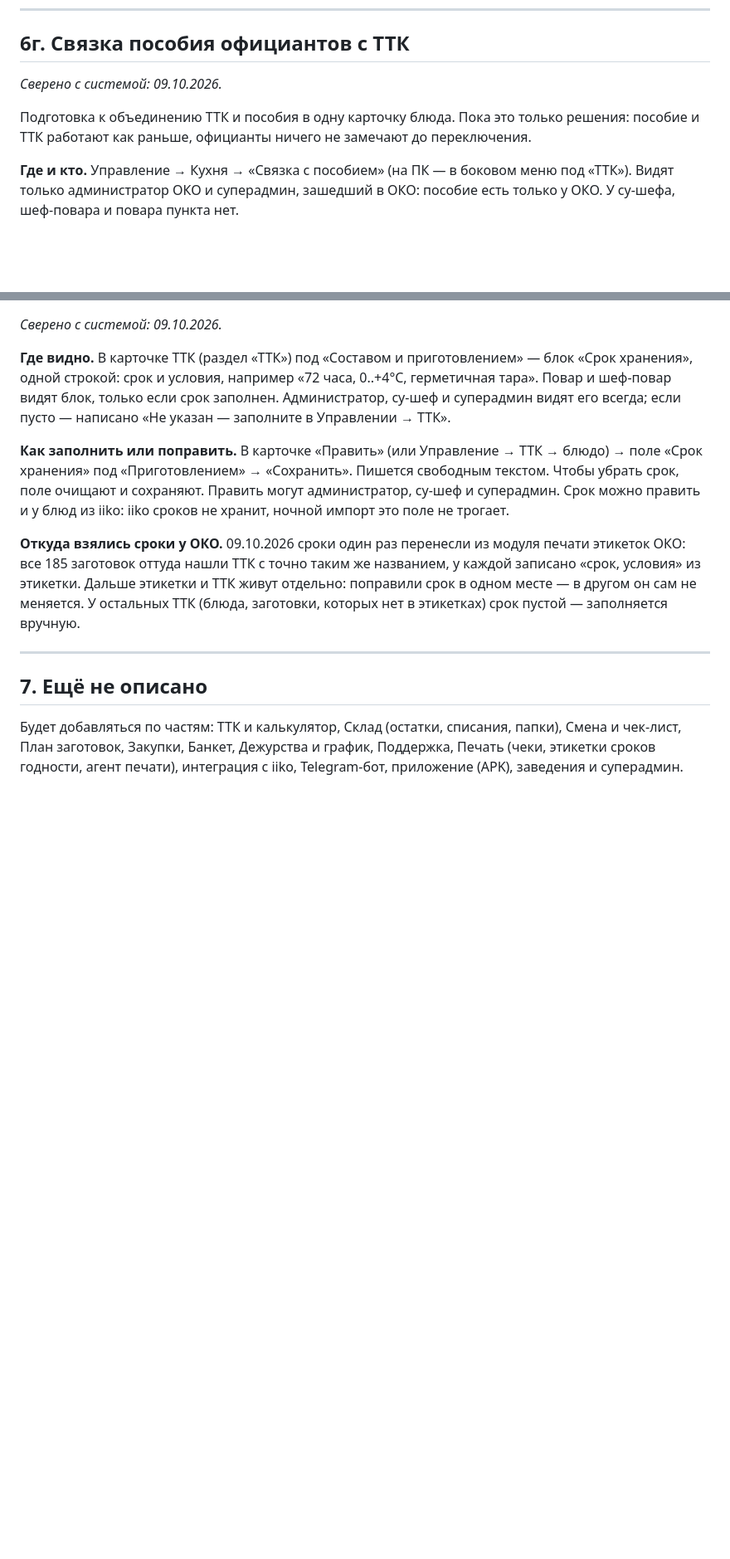
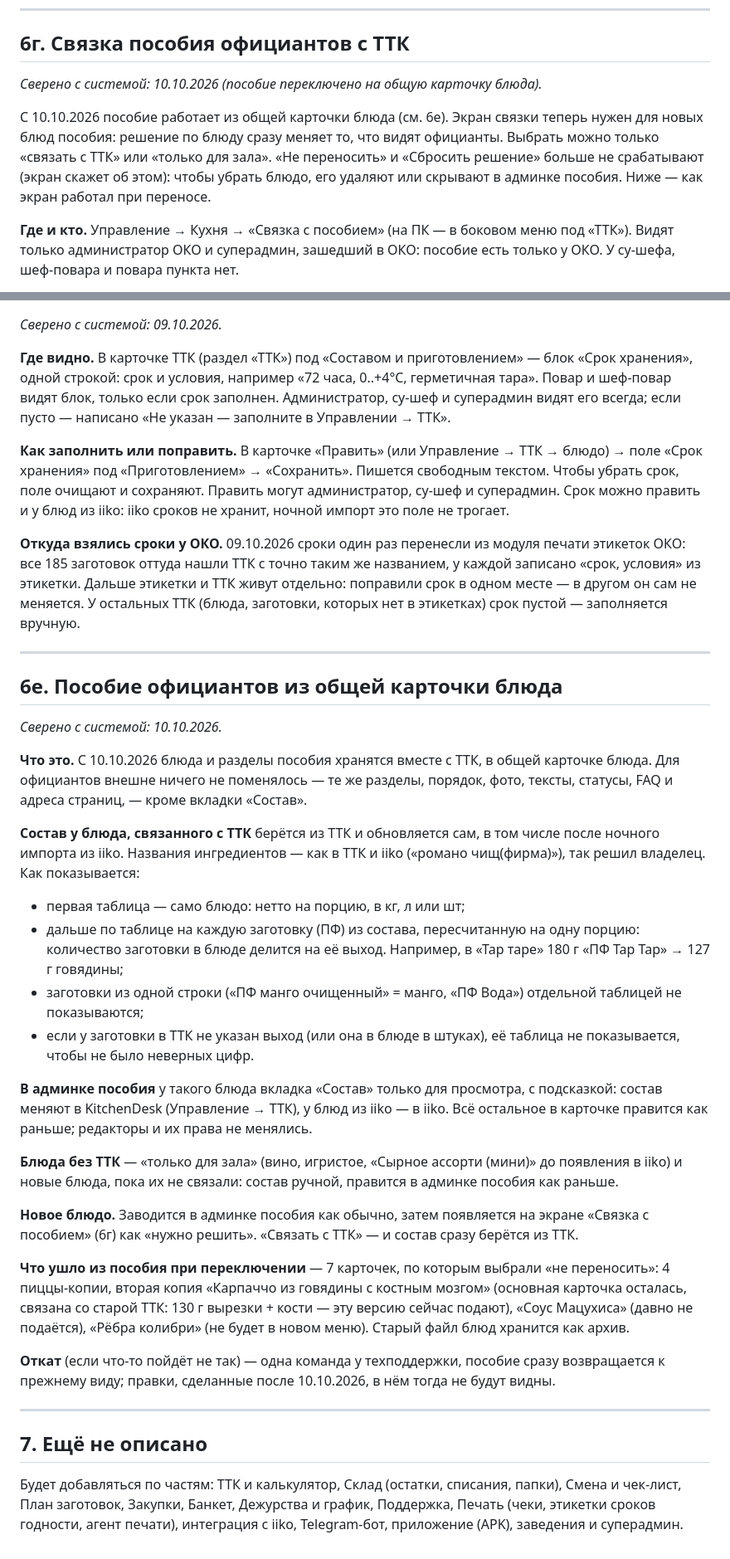
Before and after one commit to alisherphoto10-png/kitchen-guide, a Markdown page: print-agent/docs/kak-ustroen-kitchendesk.md, 2 parts joined by grey strips. Shown at 83% size. Rendered like a GitHub page; blank space fills up the shorter version.

Commit message:
Справочник 6е: пособие из общей карточки блюда; 6г после переключения
Co-Authored-By: Claude Opus 5.5 <noreply@anthropic.com>

```diff
--- a/print-agent/docs/kak-ustroen-kitchendesk.md
+++ b/print-agent/docs/kak-ustroen-kitchendesk.md
@@ -865,11 +866,14 @@ _Сверено с системой: 08.10.2026._
 
 ## 6г. Связка пособия официантов с ТТК
 
-_Сверено с системой: 09.10.2026._
+_Сверено с системой: 10.10.2026 (пособие переключено на общую карточку блюда)._
 
-Подготовка к объединению ТТК и пособия в одну карточку блюда. Пока это
-только решения: пособие и ТТК работают как раньше, официанты ничего не
-замечают до переключения.
+С 10.10.2026 пособие работает из общей карточки блюда (см. 6е). Экран связки
+теперь нужен для новых блюд пособия: решение по блюду сразу меняет то, что
+видят официанты. Выбрать можно только «связать с ТТК» или «только для
+зала». «Не переносить» и «Сбросить решение» больше не срабатывают (экран
+скажет об этом): чтобы убрать блюдо, его удаляют или скрывают в админке
+пособия. Ниже — как экран работал при переносе.
 
 **Где и кто.** Управление → Кухня → «Связка с пособием» (на ПК — в боковом
 меню под «ТТК»). Видят только администратор ОКО и суперадмин, зашедший в ОКО:
@@ -922,6 +928,52 @@ _Сверено с системой: 09.10.2026._
 
 ---
 
+## 6е. Пособие официантов из общей карточки блюда
+
+_Сверено с системой: 10.10.2026._
+
+**Что это.** С 10.10.2026 блюда и разделы пособия хранятся вместе с ТТК, в
+общей карточке блюда. Для официантов внешне ничего не поменялось — те же
+разделы, порядок, фото, тексты, статусы, FAQ и адреса страниц, — кроме
+вкладки «Состав».
+
+**Состав у блюда, связанного с ТТК** берётся из ТТК и обновляется сам, в том
+числе после ночного импорта из iiko. Названия ингредиентов — как в ТТК и iiko
+(«романо чищ(фирма)»), так решил владелец. Как показывается:
+- первая таблица — само блюдо: нетто на порцию, в кг, л или шт;
+- дальше по таблице на каждую заготовку (ПФ) из состава, пересчитанную на
+  одну порцию: количество заготовки в блюде делится на её выход. Например,
+  в «Тар таре» 180 г «ПФ Тар Тар» → 127 г говядины;
+- заготовки из одной строки («ПФ манго очищенный» = манго, «ПФ Вода»)
+  отдельной таблицей не показываются;
+- если у заготовки в ТТК не указан выход (или она в блюде в штуках), её
+  таблица не показывается, чтобы не было неверных цифр.
+
+**В админке пособия** у такого блюда вкладка «Состав» только для просмотра,
+с подсказкой: состав меняют в KitchenDesk (Управление → ТТК), у блюд из iiko —
+в iiko. Всё остальное в карточке правится как раньше; редакторы и их права
+не менялись.
+
+**Блюда без ТТК** — «только для зала» (вино, игристое, «Сырное ассорти
+(мини)» до появления в iiko) и новые блюда, пока их не связали: состав
+ручной, правится в админке пособия как раньше.
+
+**Новое блюдо.** Заводится в админке пособия как обычно, затем появляется на
+экране «Связка с пособием» (6г) как «нужно решить». «Связать с ТТК» — и
+состав сразу берётся из ТТК.
+
+**Что ушло из пособия при переключении** — 7 карточек, по которым выбрали
+«не переносить»: 4 пиццы-копии, вторая копия «Карпаччо из говядины с костным
+мозгом» (основная карточка осталась, связана со старой ТТК: 130 г вырезки +
+кости — эту версию сейчас подают), «Соус Мацухиса» (давно не подаётся),
+«Рёбра колибри» (не будет в новом меню). Старый файл блюд хранится как архив.
+
+**Откат** (если что-то пойдёт не так) — одна команда у техподдержки, пособие
+сразу возвращается к прежнему виду; правки, сделанные после 10.10.2026, в
+нём тогда не будут видны.
+
+---
+
 ## 7. Ещё не описано
 
 Будет добавляться по частям: ТТК и калькулятор, Склад (остатки, списания,
```
Also changed, not shown: other parts of print-agent/docs/kak-ustroen-kitchendesk.md (+4 -1 lines).
